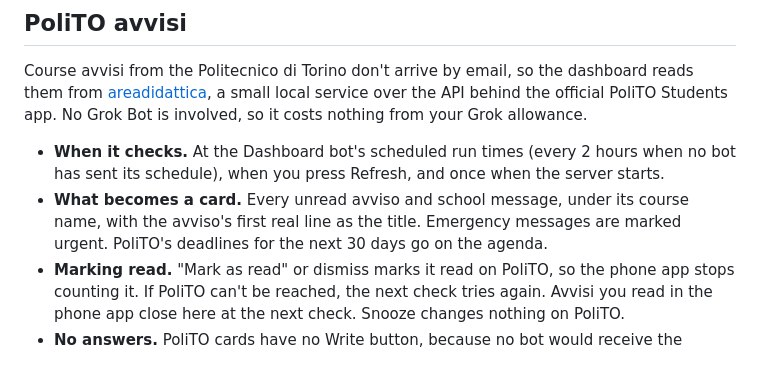
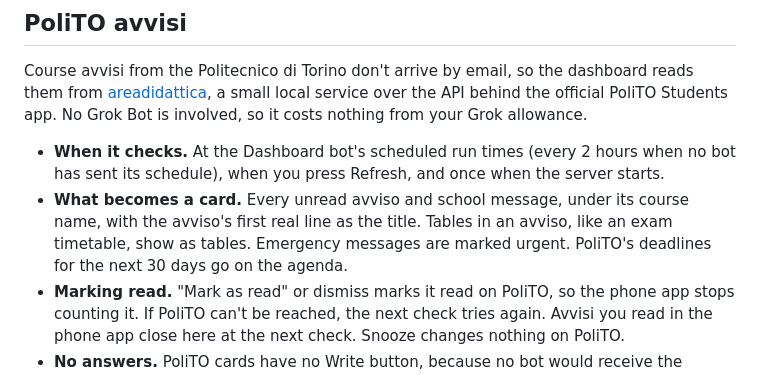
Before and after one commit to SuperTost100/Grok-Bot-Dashboard, a Markdown page: README.md, the part around the change. Rendered like a GitHub page.

Commit message:
Mention avviso tables in the README
Co-Authored-By: Claude Opus 5.5 <noreply@anthropic.com>

```diff
--- a/README.md
+++ b/README.md
@@ -111,7 +111,7 @@ Set these in `.env`. The full list with comments is in [`.env.example`](.env.exa
 Course avvisi from the Politecnico di Torino don't arrive by email, so the dashboard reads them from [areadidattica](https://github.com/SuperTost100/areadidattica-cli), a small local service over the API behind the official PoliTO Students app. No Grok Bot is involved, so it costs nothing from your Grok allowance.
 
 - **When it checks.** At the Dashboard bot's scheduled run times (every 2 hours when no bot has sent its schedule), when you press Refresh, and once when the server starts.
-- **What becomes a card.** Every unread avviso and school message, under its course name, with the avviso's first real line as the title. Emergency messages are marked urgent. PoliTO's deadlines for the next 30 days go on the agenda.
+- **What becomes a card.** Every unread avviso and school message, under its course name, with the avviso's first real line as the title. Tables in an avviso, like an exam timetable, show as tables. Emergency messages are marked urgent. PoliTO's deadlines for the next 30 days go on the agenda.
 - **Marking read.** "Mark as read" or dismiss marks it read on PoliTO, so the phone app stops counting it. If PoliTO can't be reached, the next check tries again. Avvisi you read in the phone app close here at the next check. Snooze changes nothing on PoliTO.
 - **No answers.** PoliTO cards have no Write button, because no bot would receive the message.
 
```
